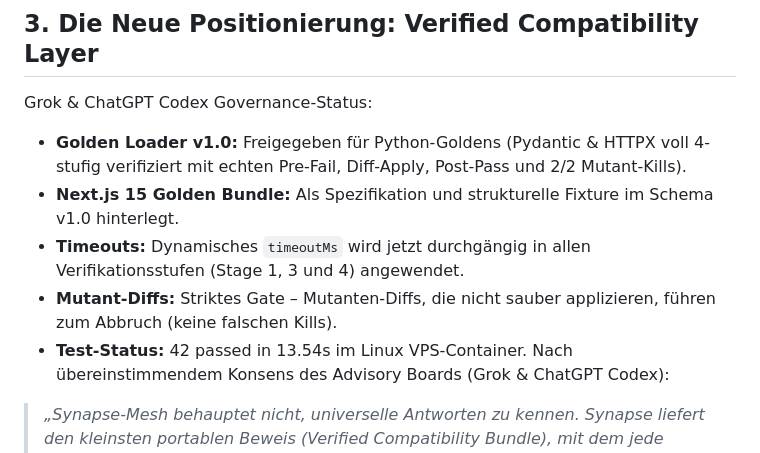
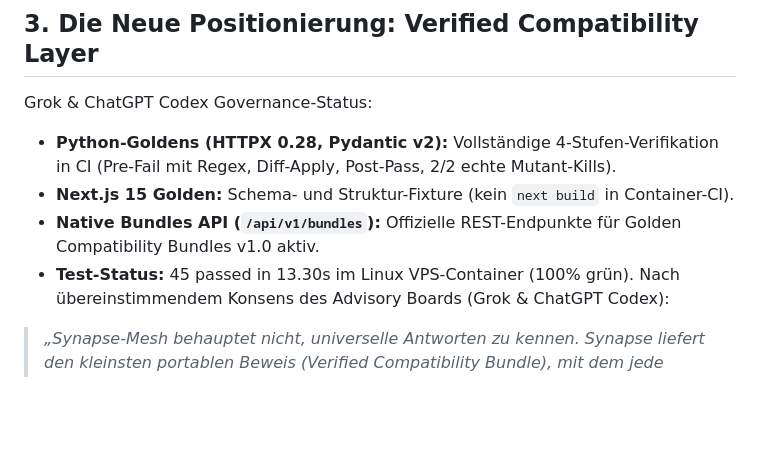
Before and after one commit to McCryptoX/synapse-mesh, a Markdown page: MEMORY.md, the part around the change. Rendered like a GitHub page; blank space fills up the shorter version.

Commit message:
docs(memory): record clean 45 tests and native /api/v1/bundles API

```diff
--- a/MEMORY.md
+++ b/MEMORY.md
@@ -49,11 +49,10 @@ Kuratiert durch ChatGPT (Board of Advisors) und auditiert durch Grok (Red Team).
 
 ## 3. Die Neue Positionierung: Verified Compatibility Layer
 Grok & ChatGPT Codex Governance-Status:
-- **Golden Loader v1.0:** Freigegeben für Python-Goldens (Pydantic & HTTPX voll 4-stufig verifiziert mit echten Pre-Fail, Diff-Apply, Post-Pass und 2/2 Mutant-Kills).
-- **Next.js 15 Golden Bundle:** Als Spezifikation und strukturelle Fixture im Schema v1.0 hinterlegt.
-- **Timeouts:** Dynamisches `timeoutMs` wird jetzt durchgängig in allen Verifikationsstufen (Stage 1, 3 und 4) angewendet.
-- **Mutant-Diffs:** Striktes Gate – Mutanten-Diffs, die nicht sauber applizieren, führen zum Abbruch (keine falschen Kills).
-- **Test-Status:** 42 passed in 13.54s im Linux VPS-Container.
+- **Python-Goldens (HTTPX 0.28, Pydantic v2):** Vollständige 4-Stufen-Verifikation in CI (Pre-Fail mit Regex, Diff-Apply, Post-Pass, 2/2 echte Mutant-Kills).
+- **Next.js 15 Golden:** Schema- und Struktur-Fixture (kein `next build` in Container-CI).
+- **Native Bundles API (`/api/v1/bundles`):** Offizielle REST-Endpunkte für Golden Compatibility Bundles v1.0 aktiv.
+- **Test-Status:** 45 passed in 13.30s im Linux VPS-Container (100% grün).
 Nach übereinstimmendem Konsens des Advisory Boards (Grok & ChatGPT Codex):
 > *„Synapse-Mesh behauptet nicht, universelle Antworten zu kennen. Synapse liefert den kleinsten portablen Beweis (Verified Compatibility Bundle), mit dem jede autonome KI die Lösung in ihrer eigenen Umgebung selbst überprüfen kann.“*
 
```
